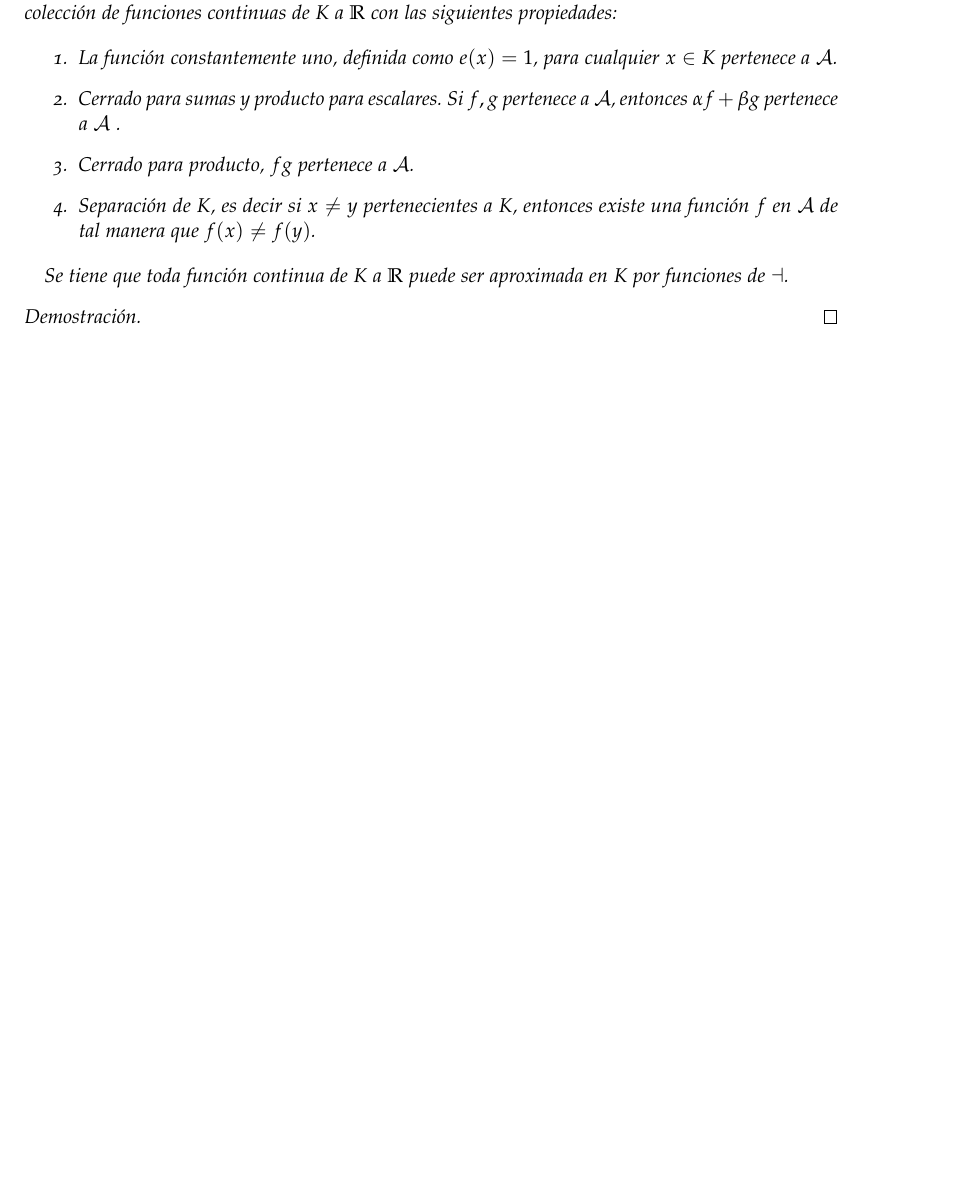
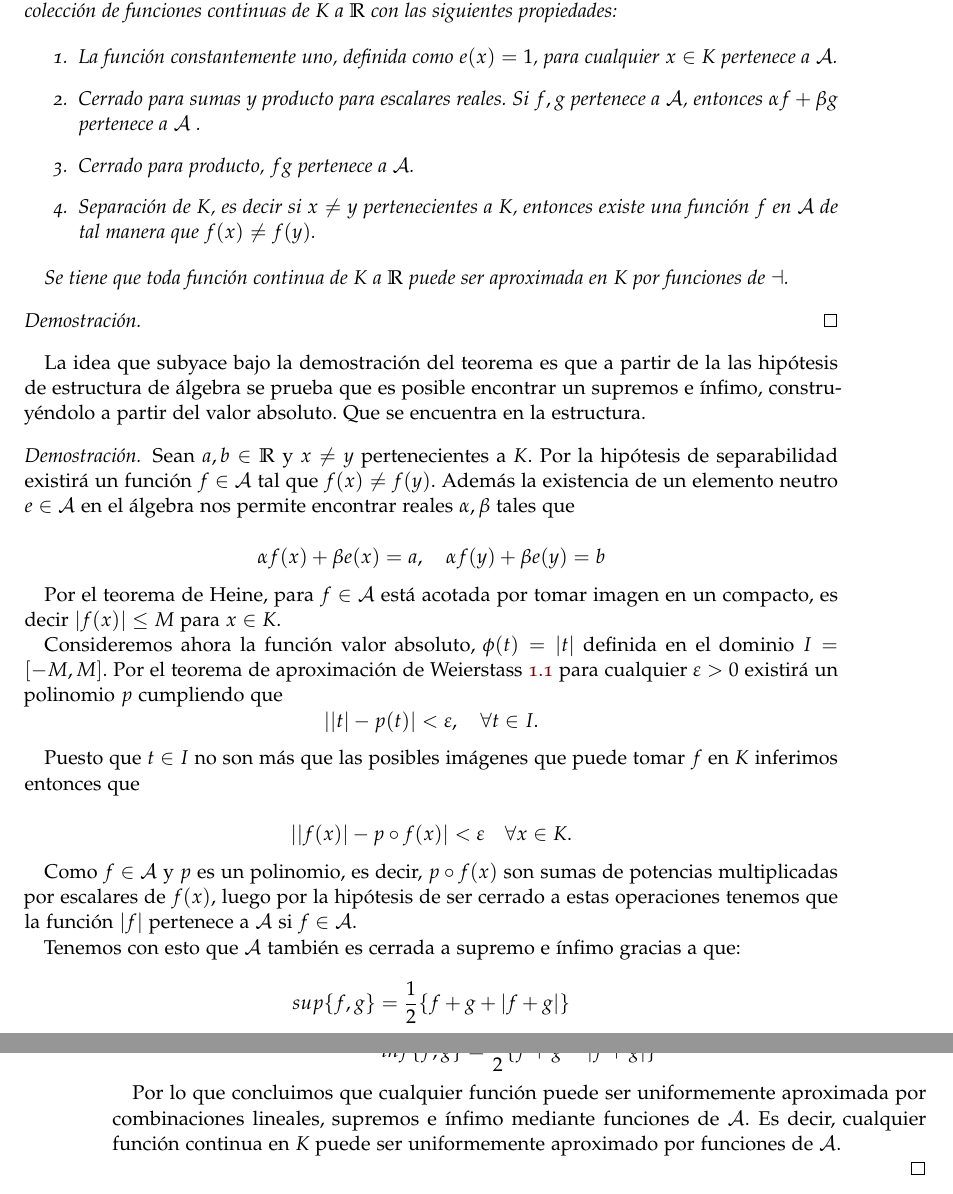
Before and after one commit to BlancaCC/TFG-Estudio-de-las-redes-neuronales, a LaTeX book (doc/tfg.tex, which reads doc/capitulos/teoria_aproximacion/TeoremaStoneWeierstrass.tex): part of page 13 of 17 before the commit and two parts of pages 13 and 14 of 17 after it, the two joined at a grey line, cut so that both start at the same text, the shorter picture padded with empty space. Compiled offline with pdfLaTeX.

Commit message:
Teorema de Stone Weierstrass: demostracion a falta de revisar y pensar el ultimo argumento

```diff
--- a/doc/capitulos/teoria_aproximacion/TeoremaStoneWeierstrass.tex
+++ b/doc/capitulos/teoria_aproximacion/TeoremaStoneWeierstrass.tex
@@ -14,7 +14,7 @@
 
     \begin{enumerate}
         \item La función constantemente uno, definida como $e(x)=1$, para cualquier $x\in K$ pertenece a $\mathcal{A}$.
-        \item Cerrado para sumas y producto para escalares. Si $f,g$ pertenece a  $\mathcal{A}$, entonces $\alpha f + \beta g$ pertenece a $\mathcal{A}$ .
+        \item Cerrado para sumas y producto para escalares reales. Si $f,g$ pertenece a  $\mathcal{A}$, entonces $\alpha f + \beta g$ pertenece a $\mathcal{A}$ .
         \item Cerrado para producto, $fg$ pertenece a $\mathcal{A}$.
         \item Separación de $K$, es decir si $x \neq y$ pertenecientes a $K$, entonces existe una función $f$ en $\mathcal{A}$  de tal manera que $f(x) \neq f(y)$.
     \end{enumerate}
@@ -25,4 +25,42 @@
     \end{proof}
 \end{teorema}
 
+La idea que subyace bajo la demostración del teorema es que a partir de la las hipótesis de estructura de álgebra se prueba que es posible encontrar un supremos e ínfimo, construyéndolo a partir del valor absoluto.   Que se encuentra en la estructura.
+
+\begin{proof}
+    Sean $a, b \in \R$ y $x \neq y$ pertenecientes a $K$.  Por la hipótesis de separabilidad existirá un función $f \in \mathcal{A}$ tal que $f(x) \neq f(y)$.  Además la existencia de un elemento neutro
+    $e \in \mathcal{A}$ en el álgebra nos permite encontrar reales $\alpha, \beta$ tales que
+
+    $$\alpha f(x) + \beta e(x) = a, \quad \alpha f(y) + \beta e(y) = b$$
+
+     Por el teorema de Heine, para $f \in \mathcal A$ está acotada por tomar imagen en un compacto, es decir $|f(x)| \leq M$ para $x \in K.$
+
+    Consideremos ahora la función valor absoluto, $\phi(t)=|t|$ definida en el dominio $I = [-M, M].$
+    Por el teorema de aproximación de Weierstass \refeq{teo:TeoremaAproximacionWeierstrass}
+    para cualquier $\varepsilon > 0$
+    existirá un polinomio $p$ cumpliendo que
+    $$||t|- p(t)| < \varepsilon, \quad \forall t \in I.$$
+
+    Puesto que $t \in I$ no son más que las posibles imágenes que puede tomar $f$ en $K$ inferimos entonces que
+
+    $$||f(x)| - p \circ f(x)| < \varepsilon \quad \forall x \in K.$$
+
+    Como $f \in \mathcal{A}$ y $p$ es un polinomio, es decir,  $p \circ f(x)$ son sumas de potencias multiplicadas por escalares de $f(x)$, luego por la hipótesis de ser cerrado a estas operaciones tenemos que la función
+    $|f|$ pertenece a $\mathcal{A}$ si $f \in \mathcal{A}.$
+
+
+    Tenemos con esto que $\mathcal{A}$ también es cerrada a supremo e ínfimo  gracias a que:
+    $$sup\{f,g\} = \frac{1}{2} \{f+g+ |f+g|\}$$
+    $$inf\{f,g\} = \frac{1}{2} \{f+g -|f+g|\}$$
+
+    Por lo que concluimos que cualquier función puede ser uniformemente aproximada por combinaciones lineales, supremos e ínfimo mediante funciones de $\mathcal{A}$.   Es decir, cualquier función continua en $K$
+    puede ser uniformemente aproximado por funciones de $\mathcal{A}$.
+
+
+
+
+
+
+\end{proof}
+
 \endinput
```
Also changed, not shown: doc/capitulos/teoria_aproximacion/Weierstrass_approximation_theorem.tex (+1 -1 lines), doc/tfg.pdf, 1 other file.
